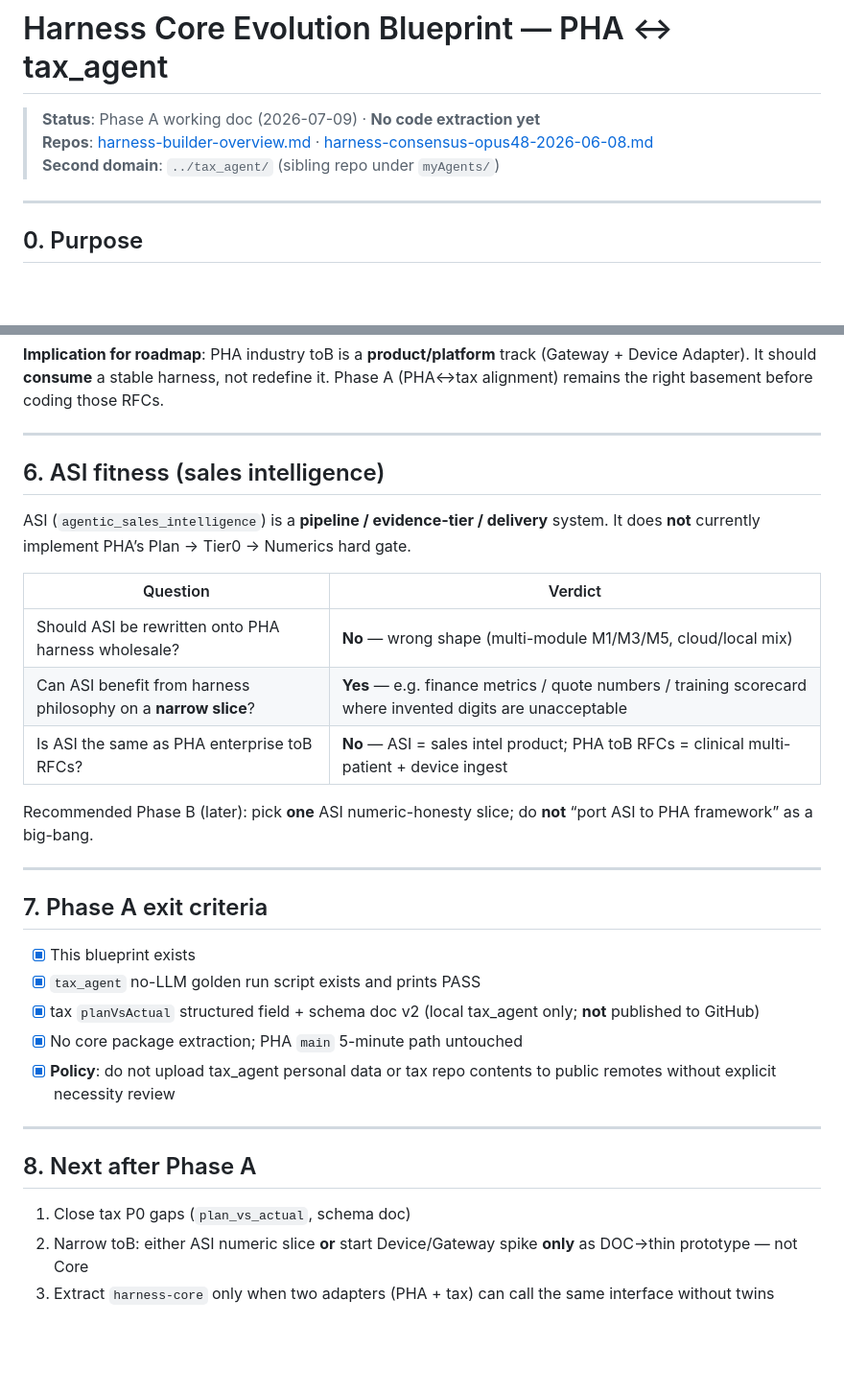
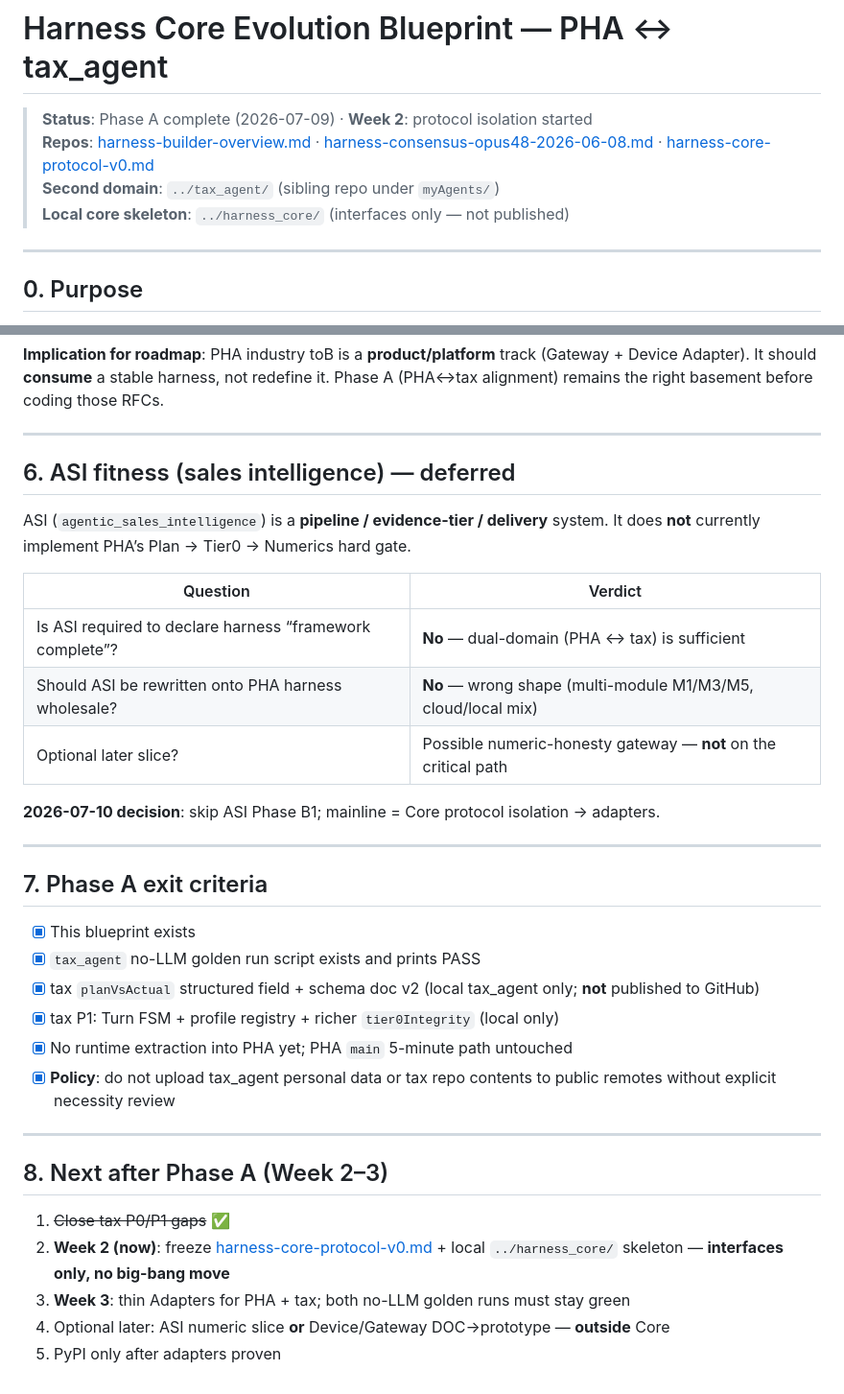
Before and after one commit to hihewh-byte/personal_health_agent, a Markdown page: docs/harness-core-evolution-blueprint.md, 2 parts joined by grey strips. Shown at 96% size. Rendered like a GitHub page; blank space fills up the shorter version.

Commit message:
docs: add harness-core v0 protocol and update evolution blueprint
Define core spine interfaces and retarget post–Phase A roadmap: skip ASI, adapters next.

```diff
--- a/docs/harness-core-evolution-blueprint.md
+++ b/docs/harness-core-evolution-blueprint.md
@@ -1,8 +1,9 @@
 # Harness Core Evolution Blueprint — PHA ↔ tax_agent
 
-> **Status**: Phase A working doc (2026-07-09) · **No code extraction yet**
-> **Repos**: [harness-builder-overview.md](harness-builder-overview.md) · [harness-consensus-opus48-2026-06-08.md](harness-consensus-opus48-2026-06-08.md)
+> **Status**: Phase A complete (2026-07-09) · **Week 2**: protocol isolation started
+> **Repos**: [harness-builder-overview.md](harness-builder-overview.md) · [harness-consensus-opus48-2026-06-08.md](harness-consensus-opus48-2026-06-08.md) · [harness-core-protocol-v0.md](harness-core-protocol-v0.md)
 > **Second domain**: `../tax_agent/` (sibling repo under `myAgents/`)
+> **Local core skeleton**: `../harness_core/` (interfaces only — not published)
 
 ---
 
@@ -126,17 +127,17 @@ Wave 4a explicitly **excludes** multi-tenant SaaS and vendor device integrations
 
 ---
 
-## 6. ASI fitness (sales intelligence)
+## 6. ASI fitness (sales intelligence) — deferred
 
 ASI (`agentic_sales_intelligence`) is a **pipeline / evidence-tier / delivery** system. It does **not** currently implement PHA’s Plan → Tier0 → Numerics hard gate.
 
 | Question | Verdict |
 |----------|---------|
+| Is ASI required to declare harness “framework complete”? | **No** — dual-domain (PHA ↔ tax) is sufficient |
 | Should ASI be rewritten onto PHA harness wholesale? | **No** — wrong shape (multi-module M1/M3/M5, cloud/local mix) |
-| Can ASI benefit from harness philosophy on a **narrow slice**? | **Yes** — e.g. finance metrics / quote numbers / training scorecard where invented digits are unacceptable |
-| Is ASI the same as PHA enterprise toB RFCs? | **No** — ASI = sales intel product; PHA toB RFCs = clinical multi-patient + device ingest |
+| Optional later slice? | Possible numeric-honesty gateway — **not** on the critical path |
 
-Recommended Phase B (later): pick **one** ASI numeric-honesty slice; do **not** “port ASI to PHA framework” as a big-bang.
+**2026-07-10 decision**: skip ASI Phase B1; mainline = Core protocol isolation → adapters.
 
 ---
 
@@ -145,13 +146,16 @@ Recommended Phase B (later): pick **one** ASI numeric-honesty slice; do **not**
 - [x] This blueprint exists
 - [x] `tax_agent` no-LLM golden run script exists and prints PASS
 - [x] tax `planVsActual` structured field + schema doc v2 (local tax_agent only; **not** published to GitHub)
-- [x] No core package extraction; PHA `main` 5-minute path untouched
+- [x] tax P1: Turn FSM + profile registry + richer `tier0Integrity` (local only)
+- [x] No runtime extraction into PHA yet; PHA `main` 5-minute path untouched
 - [x] **Policy**: do not upload tax_agent personal data or tax repo contents to public remotes without explicit necessity review
 
 ---
 
-## 8. Next after Phase A
+## 8. Next after Phase A (Week 2–3)
 
-1. Close tax P0 gaps (`plan_vs_actual`, schema doc)
-2. Narrow toB: either ASI numeric slice **or** start Device/Gateway spike **only** as DOC→thin prototype — not Core
-3. Extract `harness-core` only when two adapters (PHA + tax) can call the same interface without twins
+1. ~~Close tax P0/P1 gaps~~ ✅
+2. **Week 2 (now)**: freeze [harness-core-protocol-v0.md](harness-core-protocol-v0.md) + local `../harness_core/` skeleton — **interfaces only, no big-bang move**
+3. **Week 3**: thin Adapters for PHA + tax; both no-LLM golden runs must stay green
+4. Optional later: ASI numeric slice **or** Device/Gateway DOC→prototype — **outside** Core
+5. PyPI only after adapters proven
```
Also changed, not shown: docs/harness-core-protocol-v0.md (added, +292 -0 lines).
